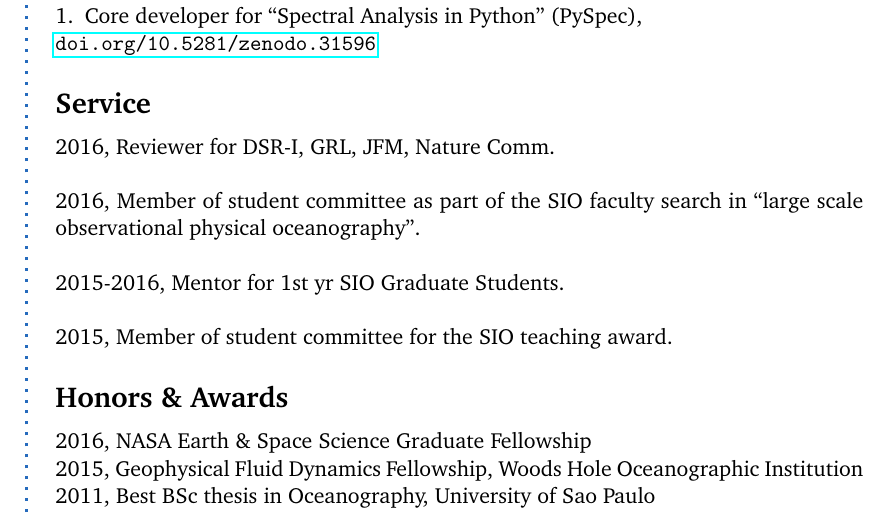
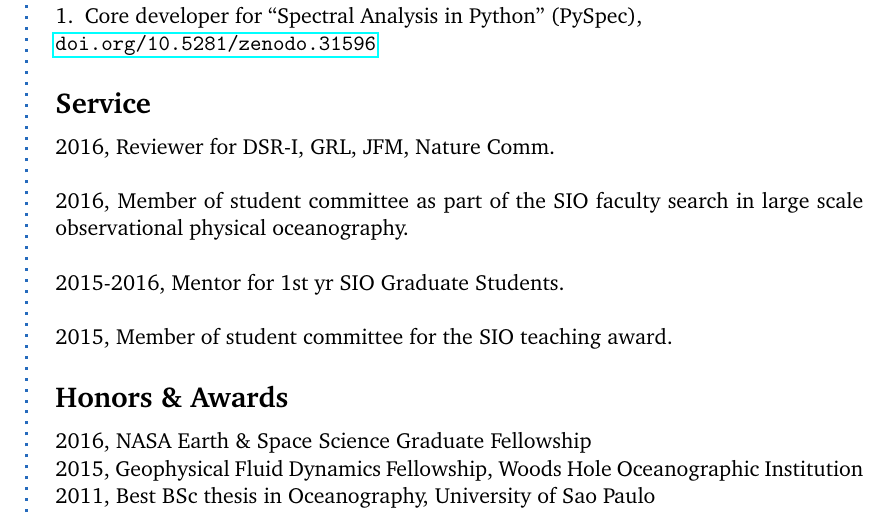
Before and after one commit to cesar-rocha/rocha_cv, a LaTeX CV (rocha_cv.tex): part of page 2 of 2, cut so that both start at the same text. Compiled offline with pdfLaTeX.

Commit message:
Remove quotation marks

```diff
--- a/rocha_cv.tex
+++ b/rocha_cv.tex
@@ -252,7 +252,7 @@ Energetics and dynamics of the Brazil Current System.
 2016, Reviewer for DSR-I, GRL, JFM, Nature Comm. \\
 
 2016, Member of student committee as part of the
-SIO faculty search in ``large scale observational physical oceanography''.\\
+SIO faculty search in large scale observational physical oceanography.\\
 
 2015-2016, Mentor for 1st yr SIO Graduate Students. \\
 
```
Also changed, not shown: rocha_cv.pdf.
